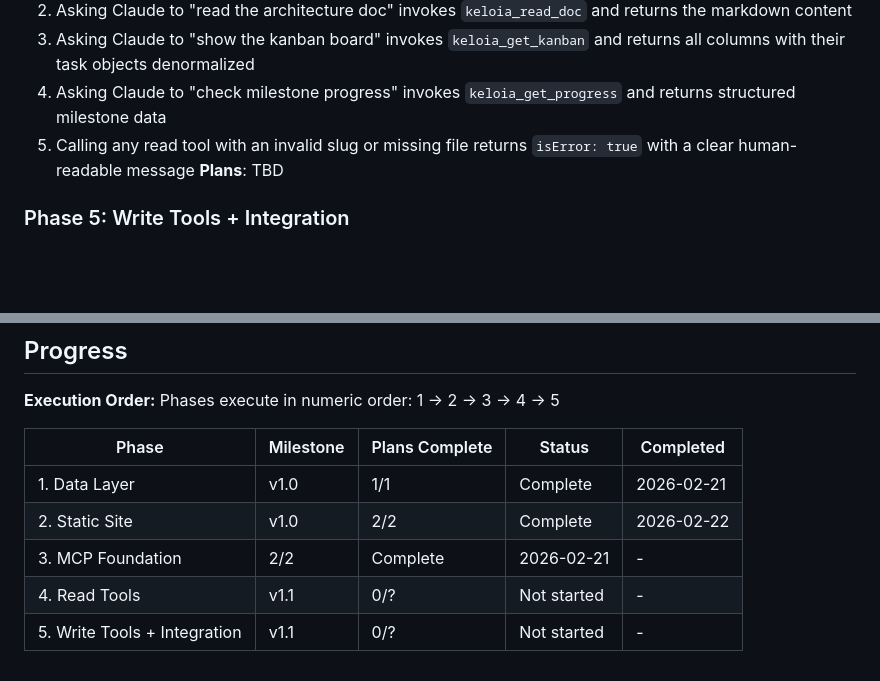
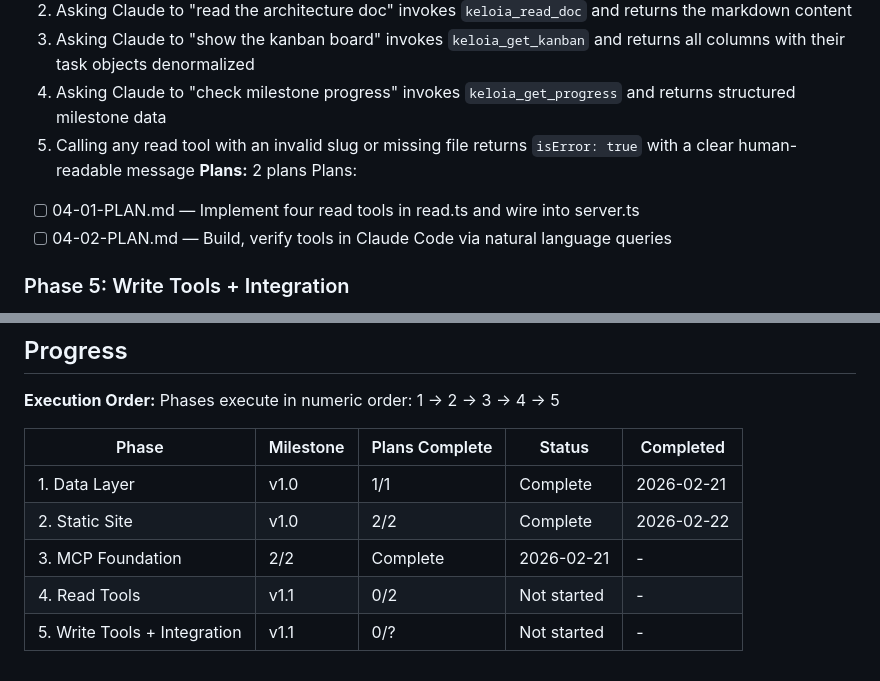
Before and after one commit to Keloia/KELOIA-DOCS, a Markdown page: .planning/ROADMAP.md, 2 parts joined by grey strips. Drawn GitHub-style; blank space fills up the shorter version.

Commit message:
docs(04-read-tools): create phase plan

```diff
--- a/.planning/ROADMAP.md
+++ b/.planning/ROADMAP.md
@@ -52,7 +52,10 @@ Plans:
   3. Asking Claude to "show the kanban board" invokes `keloia_get_kanban` and returns all columns with their task objects denormalized
   4. Asking Claude to "check milestone progress" invokes `keloia_get_progress` and returns structured milestone data
   5. Calling any read tool with an invalid slug or missing file returns `isError: true` with a clear human-readable message
-**Plans**: TBD
+**Plans:** 2 plans
+Plans:
+- [ ] 04-01-PLAN.md — Implement four read tools in read.ts and wire into server.ts
+- [ ] 04-02-PLAN.md — Build, verify tools in Claude Code via natural language queries
 
 ### Phase 5: Write Tools + Integration
 **Goal**: Claude Code can create tasks, move tasks between columns, and update milestone progress — all mutations are Zod-validated, atomically written, and the server is documented so a fresh clone can register and run it
@@ -76,5 +79,5 @@ Phases execute in numeric order: 1 → 2 → 3 → 4 → 5
 | 1. Data Layer | v1.0 | 1/1 | Complete | 2026-02-21 |
 | 2. Static Site | v1.0 | 2/2 | Complete | 2026-02-22 |
 | 3. MCP Foundation | 2/2 | Complete    | 2026-02-21 | - |
-| 4. Read Tools | v1.1 | 0/? | Not started | - |
+| 4. Read Tools | v1.1 | 0/2 | Not started | - |
 | 5. Write Tools + Integration | v1.1 | 0/? | Not started | - |
```
Also changed, not shown: 2 other files.
